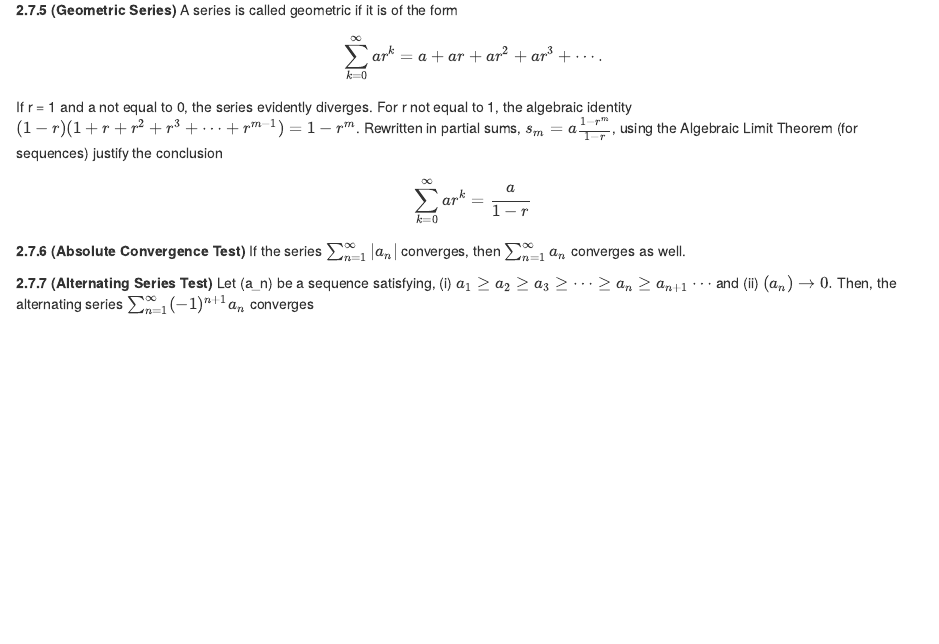
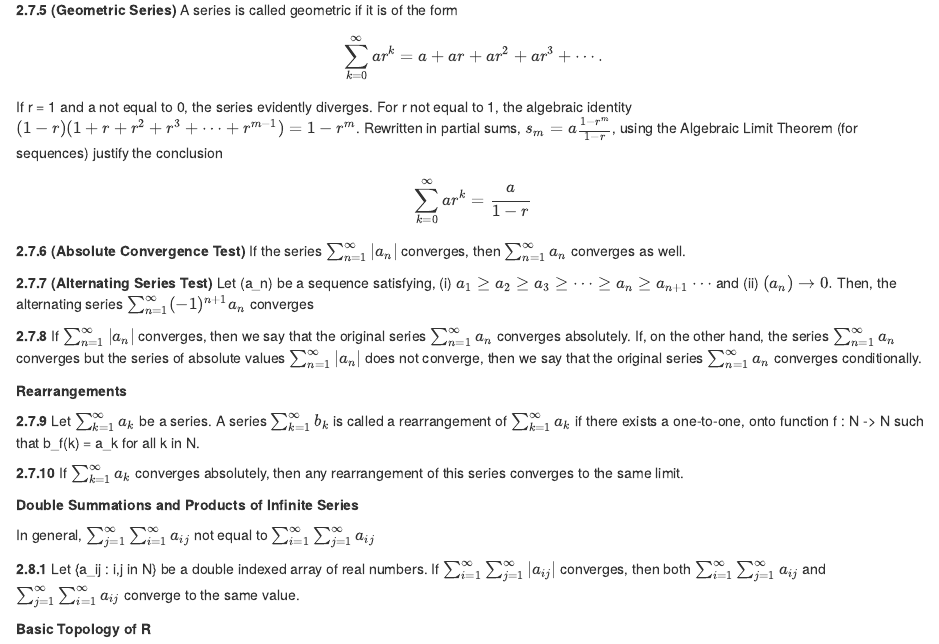
Before and after one commit to ivantan/analysis_notes, an R Markdown document (UA text.Rmd): the page in a window 1100 px wide, from 2410 px down. Rendered offline with R 4.5, knitr and Pandoc, with nearby package versions.

Commit message:
CNY break

```diff
--- a/UA text.Rmd
+++ b/UA text.Rmd
@@ -139,3 +139,19 @@ $$
 __2.7.6 (Absolute Convergence Test)__ If the series $\sum^\infty_{n=1} |a_n|$ converges, then $\sum^\infty_{n=1} a_n$ converges as well.
 
 __2.7.7 (Alternating Series Test)__ Let (a_n) be a sequence satisfying, (i) $a_1 \ge a_2 \ge a_3 \ge \cdots \ge a_n \ge a_{n+1} \cdots$ and (ii) $(a_n) \rightarrow 0.$ Then, the alternating series $\sum^\infty_{n=1} (-1)^{n+1} a_n$ converges
+
+__2.7.8__ If $\sum^\infty_{n=1} |a_n|$ converges, then we say that the original series $\sum^\infty_{n=1} a_n$ converges absolutely. If, on the other hand, the series $\sum^\infty_{n=1} a_n$ converges but the series of absolute values $\sum^\infty_{n=1} |a_n|$ does not converge, then we say that the original series $\sum^\infty_{n=1} a_n$ converges conditionally.
+
+__Rearrangements__
+
+__2.7.9__ Let $\sum^\infty_{k=1} a_k$ be a series. A series $\sum^\infty_{k=1} b_k$ is called a rearrangement of $\sum^\infty_{k=1} a_k$ if there exists a one-to-one, onto function f : N -> N such that b_f(k) = a_k for all k in N.
+
+__2.7.10__ If $\sum^\infty_{k=1} a_k$ converges absolutely, then any rearrangement of this series converges to the same limit.
+
+__Double Summations and Products of Infinite Series__
+
+In general, $\sum^\infty_{j=1} \sum^\infty_{i=1} a_{ij}$ not equal to $\sum^\infty_{i=1} \sum^\infty_{j=1} a_{ij}$
+
+__2.8.1__ Let {a_ij : i,j in N} be a double indexed array of real numbers. If $\sum^\infty_{i=1} \sum^\infty_{j=1} |a_{ij}|$ converges, then both $\sum^\infty_{i=1} \sum^\infty_{j=1} a_{ij}$ and $\sum^\infty_{j=1} \sum^\infty_{i=1} a_{ij}$ converge to the same value.
+
+__Basic Topology of R__
```
Also changed, not shown: UA_text.html.
